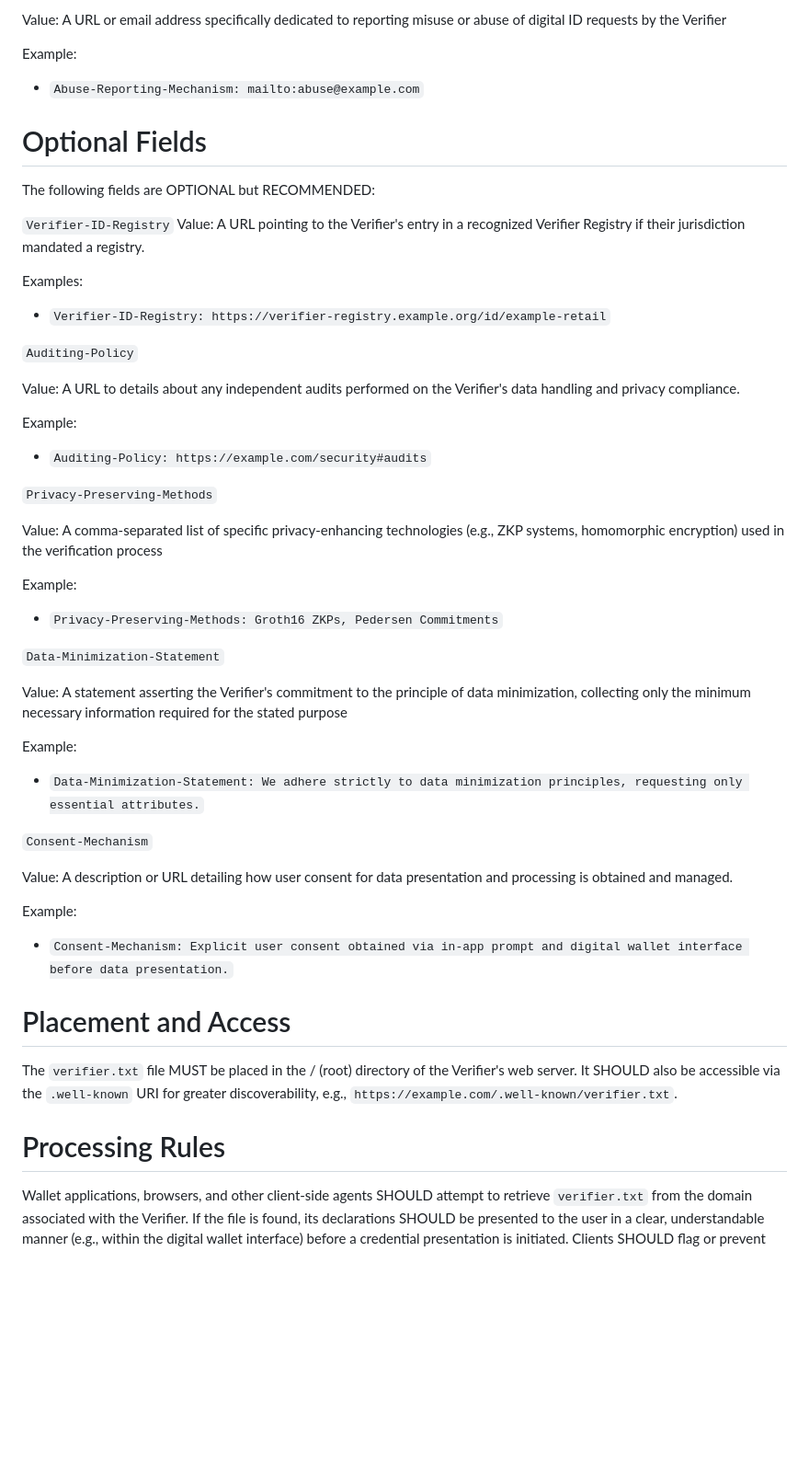
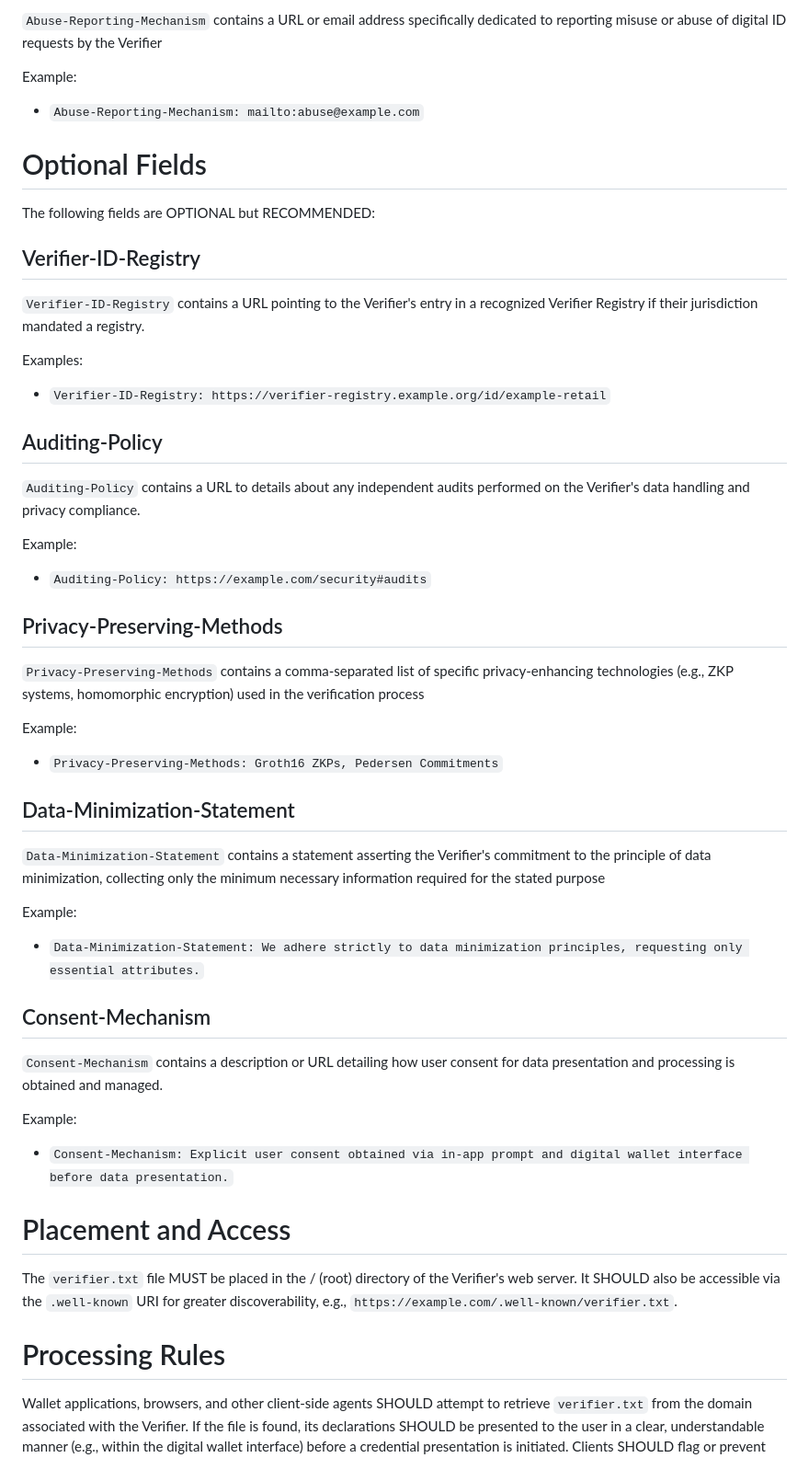
Before and after one commit to zoracon/draft-hancock-verifier-txt, a Markdown page: draft-hancock-verifier-txt-latest-latest.md, the part around the change printed below. Shown: that part at 92% size. Rendered like a GitHub page; blank space fills up the shorter version.

```diff
--- a/draft-hancock-verifier-txt-latest-latest.md
+++ b/draft-hancock-verifier-txt-latest-latest.md
@@ -122,5 +122,5 @@ Example:
 
-Value: A URL or email address specifically dedicated to reporting misuse or abuse of digital ID requests by the Verifier
+`Abuse-Reporting-Mechanism` contains a URL or email address specifically dedicated to reporting misuse or abuse of digital ID requests by the Verifier
 
 Example:
 
@@ -130,49 +130,52 @@ Example:
 
 The following fields are OPTIONAL but RECOMMENDED:
 
-`Verifier-ID-Registry`
-Value: A URL pointing to the Verifier's entry in a recognized Verifier Registry if their jurisdiction mandated a registry.
+## Verifier-ID-Registry
+
+`Verifier-ID-Registry` contains a URL pointing to the Verifier's entry in a recognized Verifier Registry if their jurisdiction mandated a registry.
 
 Examples:
 
 - `Verifier-ID-Registry: https://verifier-registry.example.org/id/example-retail`
 
-`Auditing-Policy`
+## Auditing-Policy
 
-Value: A URL to details about any independent audits performed on the Verifier's data handling and privacy compliance.
+`Auditing-Policy` contains a URL to details about any independent audits performed on the Verifier's data handling and privacy compliance.
 
 Example:
 
 - `Auditing-Policy: https://example.com/security#audits`
 
-`Privacy-Preserving-Methods`
+## Privacy-Preserving-Methods
 
-Value: A comma-separated list of specific privacy-enhancing technologies (e.g., ZKP systems, homomorphic encryption) used in the verification process
+`Privacy-Preserving-Methods` contains a comma-separated list of specific privacy-enhancing technologies (e.g., ZKP systems, homomorphic encryption) used in the verification process
 
 Example:
 
 - `Privacy-Preserving-Methods: Groth16 ZKPs, Pedersen Commitments`
 
-`Data-Minimization-Statement`
+## Data-Minimization-Statement
 
-Value: A statement asserting the Verifier's commitment to the principle of data minimization, collecting only the minimum necessary information required for the stated purpose
+`Data-Minimization-Statement` contains a statement asserting the Verifier's commitment to the principle of data minimization, collecting only the minimum necessary information required for the stated purpose
 
 Example:
 
 - `Data-Minimization-Statement: We adhere strictly to data minimization principles, requesting only essential attributes.`
 
-`Consent-Mechanism`
+## Consent-Mechanism
 
-Value: A description or URL detailing how user consent for data presentation and processing is obtained and managed.
+`Consent-Mechanism` contains a description or URL detailing how user consent for data presentation and processing is obtained and managed.
 
 Example:
 
 - `Consent-Mechanism: Explicit user consent obtained via in-app prompt and digital wallet interface before data presentation.`
 
 # Placement and Access
+
 The `verifier.txt` file MUST be placed in the / (root) directory of the Verifier's web server. It SHOULD also be accessible via the `.well-known` URI for greater discoverability, e.g., `https://example.com/.well-known/verifier.txt`.
 
 # Processing Rules
+
 Wallet applications, browsers, and other client-side agents SHOULD attempt to retrieve `verifier.txt` from the domain associated with the Verifier. If the file is found, its declarations SHOULD be presented to the user in a clear, understandable manner (e.g., within the digital wallet interface) before a credential presentation is initiated. Clients SHOULD flag or prevent interactions with Verifiers that fail to provide a `verifier.txt` file or whose policies contradict user preferences or best practices.
 
 # Security Considerations
```
Also changed, not shown: other parts of draft-hancock-verifier-txt-latest-latest.md (+15 -15 lines).
